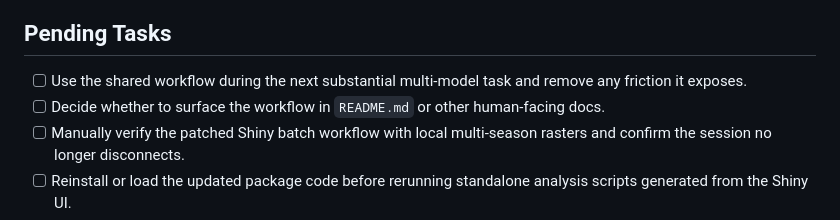
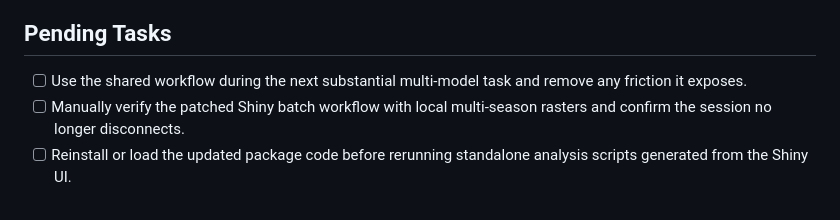
Before and after one commit to almutaz9000/Rwapor, a Markdown page: agent-workflow/session-brief.md, the part around the change. GitHub-like rendering.

Commit message:
docs: sync workflow task status and session brief
Co-authored-by: almutaz9000 <13418889+almutaz9000@users.noreply.github.com>

```diff
--- a/agent-workflow/session-brief.md
+++ b/agent-workflow/session-brief.md
@@ -49,7 +49,6 @@ _Last updated: 2026-05-14_
 ## Pending Tasks
 
 - [ ] Use the shared workflow during the next substantial multi-model task and remove any friction it exposes.
-- [ ] Decide whether to surface the workflow in `README.md` or other human-facing docs.
 - [ ] Manually verify the patched Shiny batch workflow with local multi-season rasters and confirm the session no longer disconnects.
 - [ ] Reinstall or load the updated package code before rerunning standalone analysis scripts generated from the Shiny UI.
 - [ ] Reinstall or load the updated package code before rerunning standalone indicator-by-indicator analysis scripts that include `beneficial_fraction`.
```
Also changed, not shown: agent-workflow/task-status.md (+1 -0 lines).
